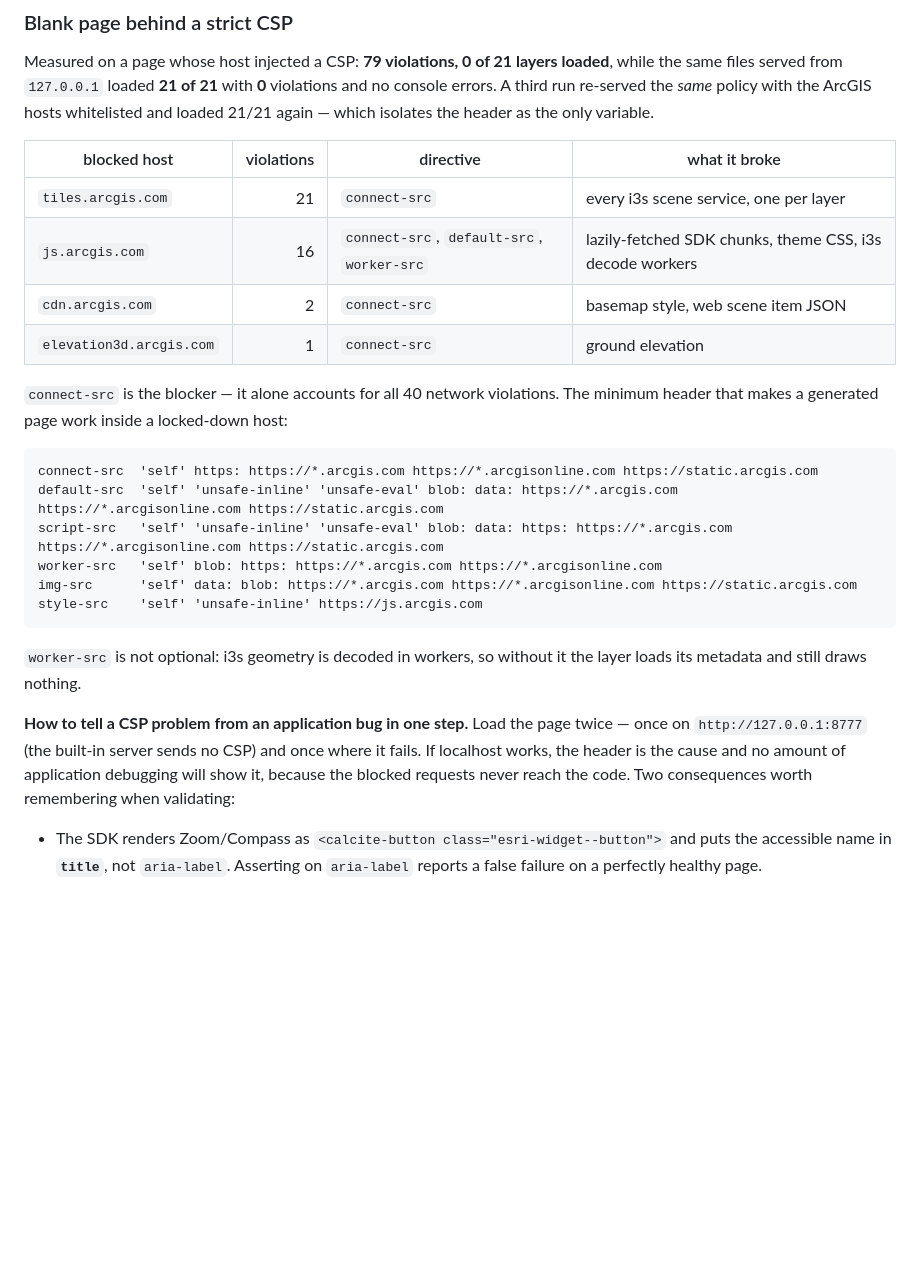
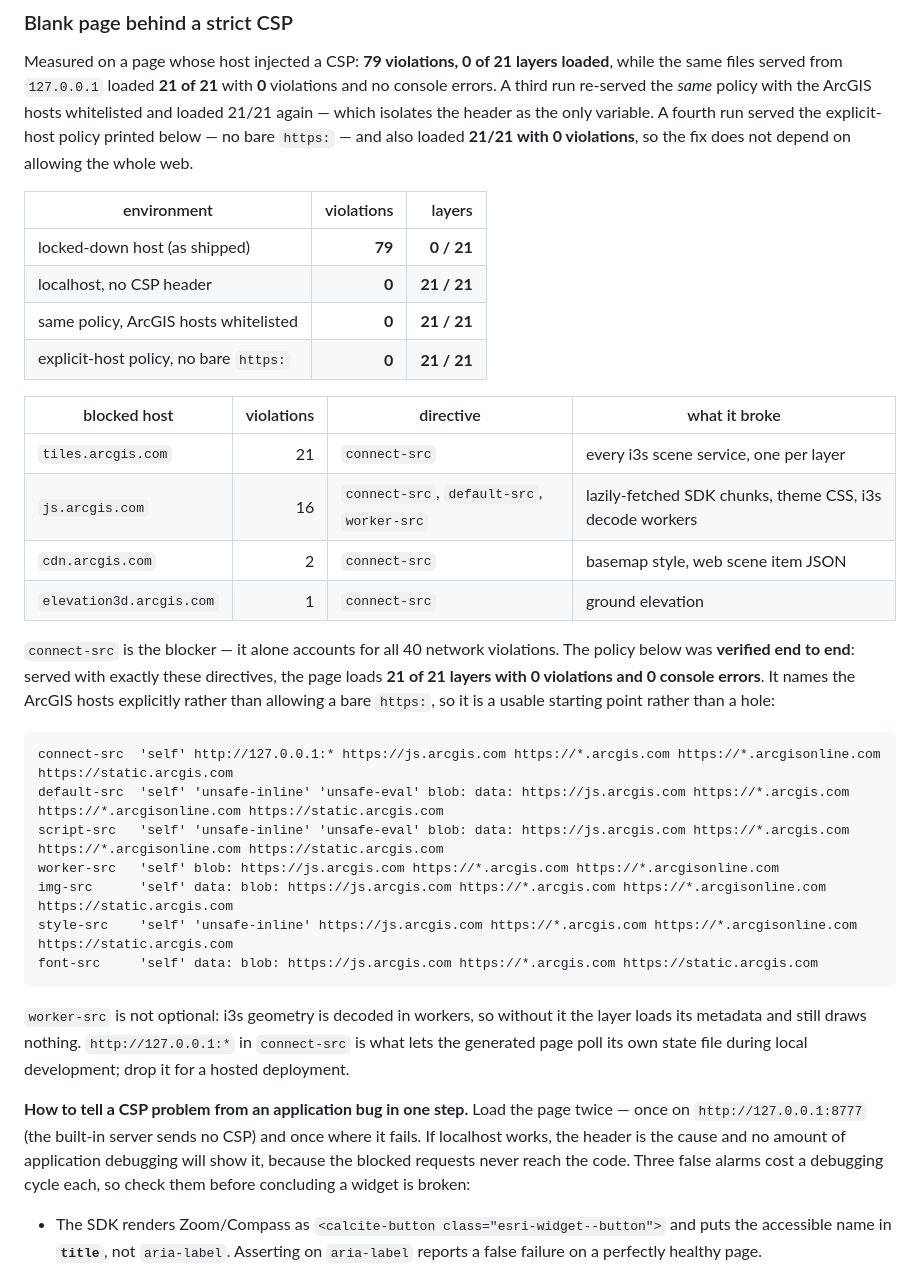
Before and after one commit to Cyruschu430/hk-spatial-mcp, a Markdown page: README.md, the part around the change. Rendered like a GitHub page; blank space fills up the shorter version.

Commit message:
docs(csp): document the policy that was actually verified, not a sketch of it
The CSP section shipped a header sketch that did not match the policy the
21/21 result was measured with. Diffed against it: `style-src` was missing
`https:`, `*.arcgis.com` and `*.arcgisonline.com`; `img-src` and
`connect-src` were missing `https:`; `font-src` and `media-src` were absent
entirely. Someone copying it would have hit a new set of violations and had
no reason to trust the section.

Rather than document the loose policy, re-measured a tighter one. The
shipped sketch leaned on a bare `https:` in `connect-src`, which unblocks
the ArcGIS CDN by allowing the entire web — correct, but not something to
recommend. The policy now documented names the hosts explicitly:

  js.arcgis.com, *.arcgis.com, *.arcgisonline.com, static.arcgis.com
  on connect-src / default-src / script-src / worker-src
     / img-src / style-src / font-src

Served with exactly those directives, the page loads 21/21 layers with 0
violations, 0 console errors and 0 failed requests — no bare `https:` in
connect-src. So the fix does not depend on opening the web.

The environment table now has four rows, which is what makes the causal
claim hold: locked-down host 79 violations / 0-21 layers, localhost with no
header 0 / 21-21, the original policy re-served with ArcGIS hosts added
0 / 21-21, and the explicit-host policy 0 / 21-21. Only the header varies.

Also records the three validation checks that fail on a healthy page —
Zoom/Compass exposes `title` not `aria-label`, `Search.allSources` is
populated asynchronously, and `net::ERR_ABORTED` means cancelled rather
than blocked — because each one cost a cycle and looks like a real defect.

No code change; documentation only.

````diff
--- a/README.md
+++ b/README.md
@@ -1023,7 +1023,16 @@ HK_MCP_PUBLIC_URL=https://maps.example.hk/  # the URL build_map returns to the c
 Measured on a page whose host injected a CSP: **79 violations, 0 of 21 layers loaded**, while the
 same files served from `127.0.0.1` loaded **21 of 21** with **0** violations and no console errors.
 A third run re-served the *same* policy with the ArcGIS hosts whitelisted and loaded 21/21 again —
-which isolates the header as the only variable.
+which isolates the header as the only variable. A fourth run served the explicit-host policy printed
+below — no bare `https:` — and also loaded **21/21 with 0 violations**, so the fix does not depend on
+allowing the whole web.
+
+| environment | violations | layers |
+|---|---:|---:|
+| locked-down host (as shipped) | **79** | **0 / 21** |
+| localhost, no CSP header | **0** | **21 / 21** |
+| same policy, ArcGIS hosts whitelisted | **0** | **21 / 21** |
+| explicit-host policy, no bare `https:` | **0** | **21 / 21** |
 
 | blocked host | violations | directive | what it broke |
 |---|---:|---|---|
@@ -1032,25 +1041,30 @@ which isolates the header as the only variable.
 | `cdn.arcgis.com` | 2 | `connect-src` | basemap style, web scene item JSON |
 | `elevation3d.arcgis.com` | 1 | `connect-src` | ground elevation |
 
-`connect-src` is the blocker — it alone accounts for all 40 network violations. The minimum header
-that makes a generated page work inside a locked-down host:
+`connect-src` is the blocker — it alone accounts for all 40 network violations. The policy below was
+**verified end to end**: served with exactly these directives, the page loads **21 of 21 layers with
+0 violations and 0 console errors**. It names the ArcGIS hosts explicitly rather than allowing a bare
+`https:`, so it is a usable starting point rather than a hole:
 
 ```
-connect-src  'self' https: https://*.arcgis.com https://*.arcgisonline.com https://static.arcgis.com
-default-src  'self' 'unsafe-inline' 'unsafe-eval' blob: data: https://*.arcgis.com https://*.arcgisonline.com https://static.arcgis.com
-script-src   'self' 'unsafe-inline' 'unsafe-eval' blob: data: https: https://*.arcgis.com https://*.arcgisonline.com https://static.arcgis.com
-worker-src   'self' blob: https: https://*.arcgis.com https://*.arcgisonline.com
-img-src      'self' data: blob: https://*.arcgis.com https://*.arcgisonline.com https://static.arcgis.com
-style-src    'self' 'unsafe-inline' https://js.arcgis.com
+connect-src  'self' http://127.0.0.1:* https://js.arcgis.com https://*.arcgis.com https://*.arcgisonline.com https://static.arcgis.com
+default-src  'self' 'unsafe-inline' 'unsafe-eval' blob: data: https://js.arcgis.com https://*.arcgis.com https://*.arcgisonline.com https://static.arcgis.com
+script-src   'self' 'unsafe-inline' 'unsafe-eval' blob: data: https://js.arcgis.com https://*.arcgis.com https://*.arcgisonline.com https://static.arcgis.com
+worker-src   'self' blob: https://js.arcgis.com https://*.arcgis.com https://*.arcgisonline.com
+img-src      'self' data: blob: https://js.arcgis.com https://*.arcgis.com https://*.arcgisonline.com https://static.arcgis.com
+style-src    'self' 'unsafe-inline' https://js.arcgis.com https://*.arcgis.com https://*.arcgisonline.com https://static.arcgis.com
+font-src     'self' data: blob: https://js.arcgis.com https://*.arcgis.com https://static.arcgis.com
 ```
 
 `worker-src` is not optional: i3s geometry is decoded in workers, so without it the layer loads its
-metadata and still draws nothing.
+metadata and still draws nothing. `http://127.0.0.1:*` in `connect-src` is what lets the generated
+page poll its own state file during local development; drop it for a hosted deployment.
 
 **How to tell a CSP problem from an application bug in one step.** Load the page twice — once on
 `http://127.0.0.1:8777` (the built-in server sends no CSP) and once where it fails. If localhost
 works, the header is the cause and no amount of application debugging will show it, because the
-blocked requests never reach the code. Two consequences worth remembering when validating:
+blocked requests never reach the code. Three false alarms cost a debugging cycle each, so check them
+before concluding a widget is broken:
 
 - The SDK renders Zoom/Compass as `<calcite-button class="esri-widget--button">` and puts the
   accessible name in **`title`**, not `aria-label`. Asserting on `aria-label` reports a false failure
````
Also changed, not shown: SKILL.md (+13 -2 lines).
